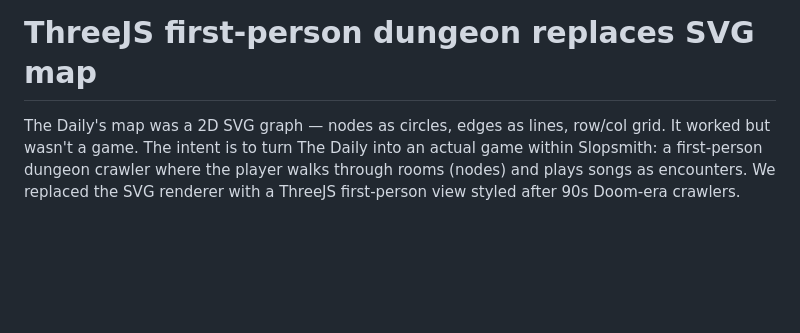
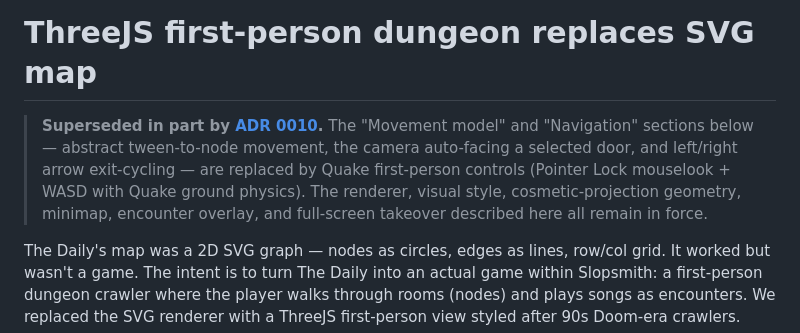
Before and after one commit to masc0t/slopsmith-plugin-the-daily, a Markdown page: plans/adr/0007-threejs-first-person-dungeon.md, the part around the change. GitHub-like rendering; blank space fills up the shorter version.

```diff
--- a/plans/adr/0007-threejs-first-person-dungeon.md
+++ b/plans/adr/0007-threejs-first-person-dungeon.md
@@ -1,4 +1,6 @@
 # ThreeJS first-person dungeon replaces SVG map
+
+> **Superseded in part by [ADR 0010](0010-quake-first-person-controls.md).** The "Movement model" and "Navigation" sections below — abstract tween-to-node movement, the camera auto-facing a selected door, and left/right arrow exit-cycling — are replaced by Quake first-person controls (Pointer Lock mouselook + WASD with Quake ground physics). The renderer, visual style, cosmetic-projection geometry, minimap, encounter overlay, and full-screen takeover described here all remain in force.
 
 The Daily's map was a 2D SVG graph — nodes as circles, edges as lines, row/col grid. It worked but wasn't a game. The intent is to turn The Daily into an actual game within Slopsmith: a first-person dungeon crawler where the player walks through rooms (nodes) and plays songs as encounters. We replaced the SVG renderer with a ThreeJS first-person view styled after 90s Doom-era crawlers.
 
```
Also changed, not shown: plans/adr/0009-static-daily-ritual.md (+2 -0 lines), plans/adr/0010-quake-first-person-controls.md (added, +41 -0 lines).
